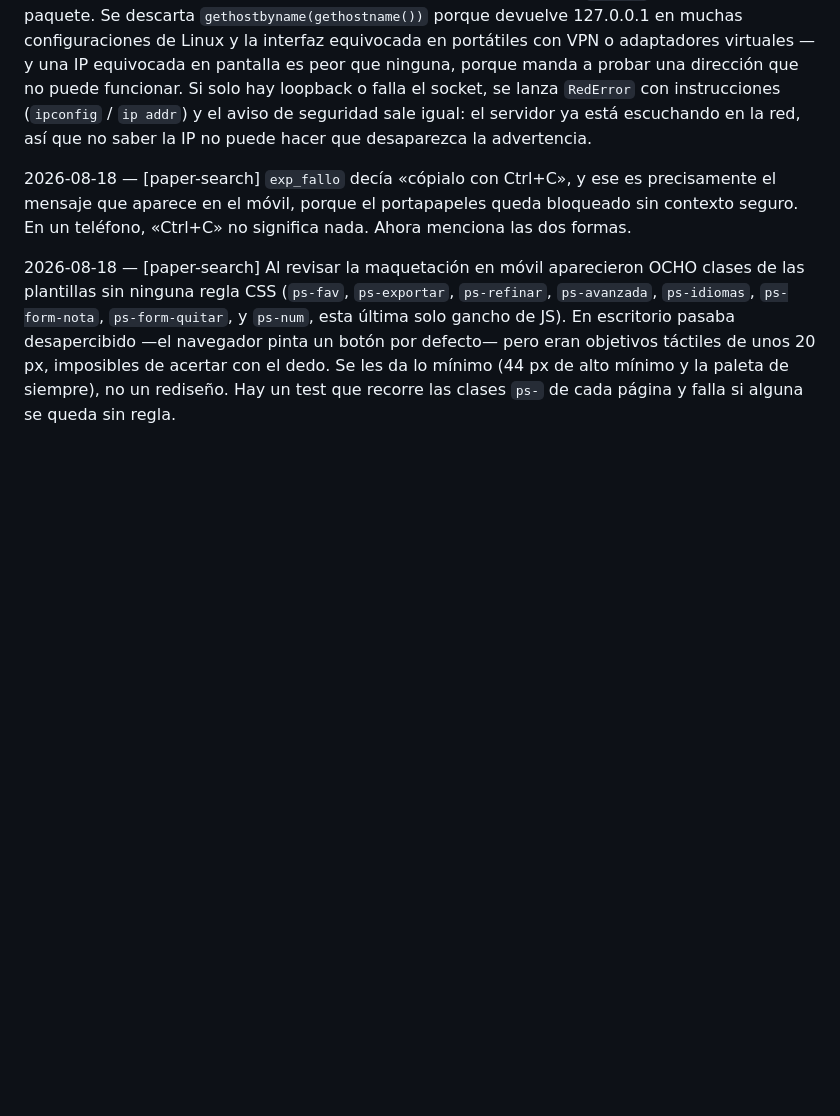
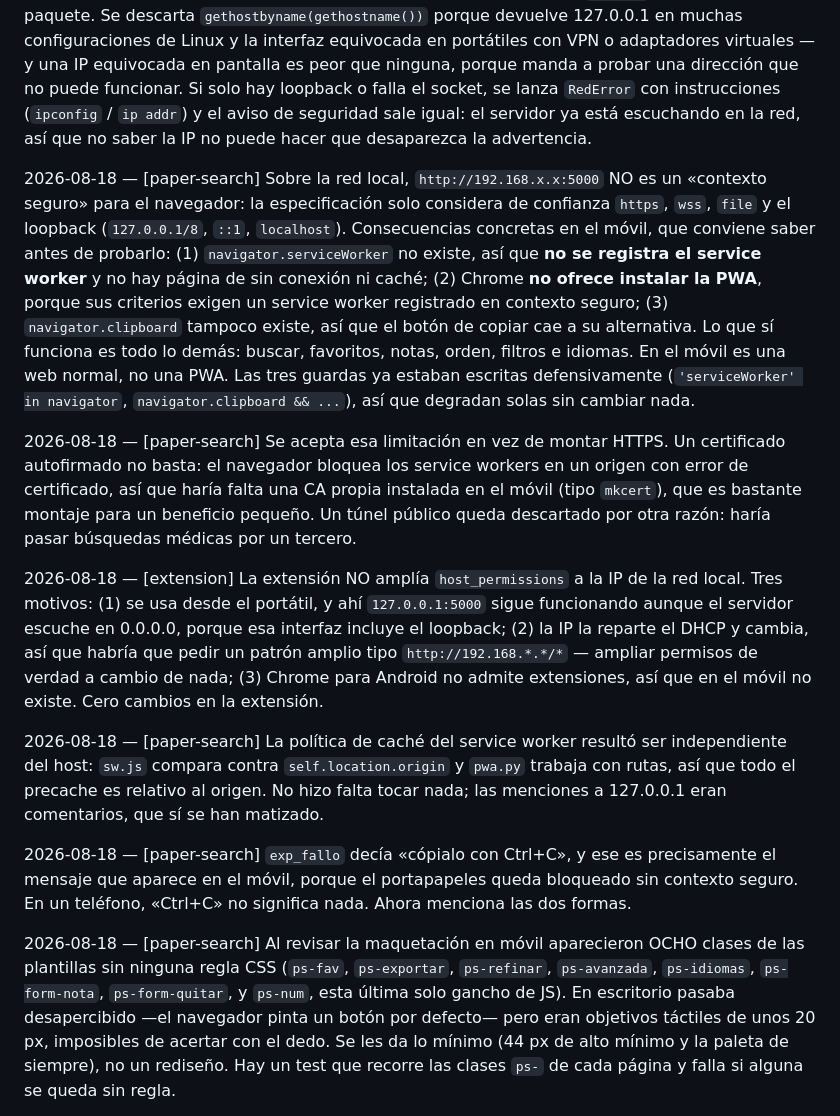
Before and after one commit to AlejandroEstevez-Pro/paper-search, a Markdown page: docs/decisions.md, the part around the change. Rendered like a GitHub page; blank space fills up the shorter version.

```diff
--- a/docs/decisions.md
+++ b/docs/decisions.md
@@ -637,6 +637,36 @@ con instrucciones (`ipconfig` / `ip addr`) y el aviso de seguridad sale igual: e
 está escuchando en la red, así que no saber la IP no puede hacer que desaparezca la
 advertencia.
 
+2026-08-18 — [paper-search] Sobre la red local, `http://192.168.x.x:5000` NO es un «contexto
+seguro» para el navegador: la especificación solo considera de confianza `https`, `wss`,
+`file` y el loopback (`127.0.0.1/8`, `::1`, `localhost`). Consecuencias concretas en el móvil,
+que conviene saber antes de probarlo: (1) `navigator.serviceWorker` no existe, así que **no se
+registra el service worker** y no hay página de sin conexión ni caché; (2) Chrome **no ofrece
+instalar la PWA**, porque sus criterios exigen un service worker registrado en contexto
+seguro; (3) `navigator.clipboard` tampoco existe, así que el botón de copiar cae a su
+alternativa. Lo que sí funciona es todo lo demás: buscar, favoritos, notas, orden, filtros e
+idiomas. En el móvil es una web normal, no una PWA. Las tres guardas ya estaban escritas
+defensivamente (`'serviceWorker' in navigator`, `navigator.clipboard && ...`), así que degradan
+solas sin cambiar nada.
+
+2026-08-18 — [paper-search] Se acepta esa limitación en vez de montar HTTPS. Un certificado
+autofirmado no basta: el navegador bloquea los service workers en un origen con error de
+certificado, así que haría falta una CA propia instalada en el móvil (tipo `mkcert`), que es
+bastante montaje para un beneficio pequeño. Un túnel público queda descartado por otra razón:
+haría pasar búsquedas médicas por un tercero.
+
+2026-08-18 — [extension] La extensión NO amplía `host_permissions` a la IP de la red local.
+Tres motivos: (1) se usa desde el portátil, y ahí `127.0.0.1:5000` sigue funcionando aunque el
+servidor escuche en 0.0.0.0, porque esa interfaz incluye el loopback; (2) la IP la reparte el
+DHCP y cambia, así que habría que pedir un patrón amplio tipo `http://192.168.*.*/*` — ampliar
+permisos de verdad a cambio de nada; (3) Chrome para Android no admite extensiones, así que en
+el móvil no existe. Cero cambios en la extensión.
+
+2026-08-18 — [paper-search] La política de caché del service worker resultó ser independiente
+del host: `sw.js` compara contra `self.location.origin` y `pwa.py` trabaja con rutas, así que
+todo el precache es relativo al origen. No hizo falta tocar nada; las menciones a 127.0.0.1
+eran comentarios, que sí se han matizado.
+
 2026-08-18 — [paper-search] `exp_fallo` decía «cópialo con Ctrl+C», y ese es precisamente el
 mensaje que aparece en el móvil, porque el portapapeles queda bloqueado sin contexto seguro.
 En un teléfono, «Ctrl+C» no significa nada. Ahora menciona las dos formas.
```
Also changed, not shown: paper-search/README.md (+29 -0 lines).
